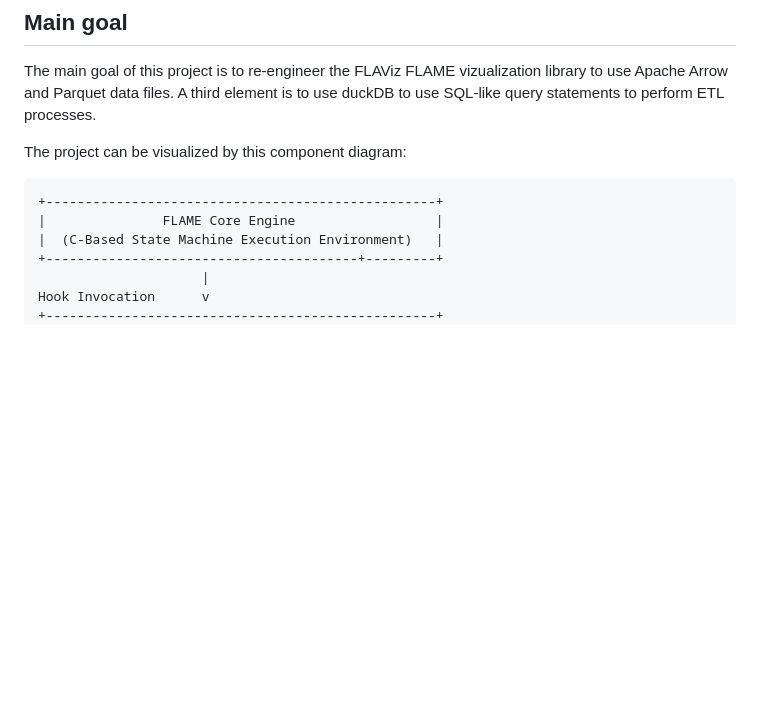
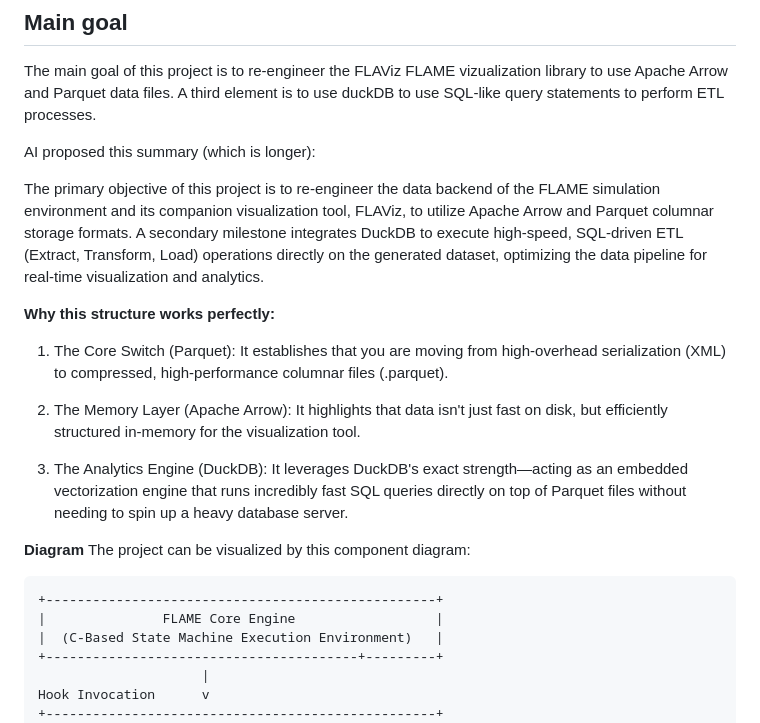
Before and after one commit to svdhoog/FLAViz_parquet, a Markdown page: README.md, the part around the change. Rendered like a GitHub page; blank space fills up the shorter version.

````diff
--- a/README.md
+++ b/README.md
@@ -3,6 +3,19 @@
 The main goal of this project is to re-engineer the FLAViz FLAME vizualization library to use Apache Arrow and Parquet data files.
 A third element is to use duckDB to use SQL-like query statements to perform ETL processes.
 
+AI proposed this summary (which is longer):
+
+The primary objective of this project is to re-engineer the data backend of the FLAME simulation environment and its companion visualization tool, FLAViz, to utilize Apache Arrow and Parquet columnar storage formats. A secondary milestone integrates DuckDB to execute high-speed, SQL-driven ETL (Extract, Transform, Load) operations directly on the generated dataset, optimizing the data pipeline for real-time visualization and analytics.
+
+**Why this structure works perfectly:**
+
+  1. The Core Switch (Parquet): It establishes that you are moving from high-overhead serialization (XML) to compressed, high-performance columnar files (.parquet).
+
+  2. The Memory Layer (Apache Arrow): It highlights that data isn't just fast on disk, but efficiently structured in-memory for the visualization tool.
+
+  3. The Analytics Engine (DuckDB): It leverages DuckDB's exact strength—acting as an embedded vectorization engine that runs incredibly fast SQL queries directly on top of Parquet files without needing to spin up a heavy database server.
+
+**Diagram**
 The project can be visualized by this component diagram:
 ```
 +--------------------------------------------------+
````
